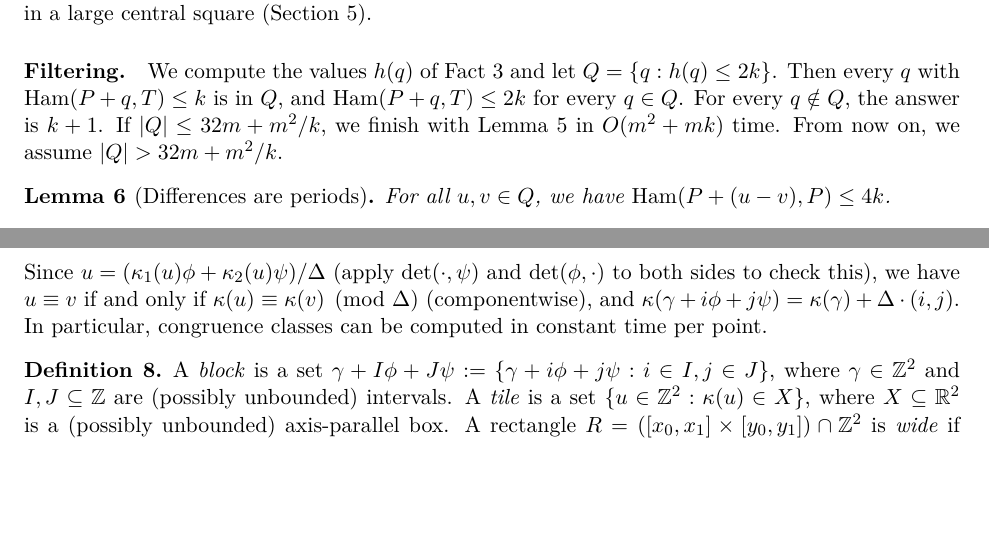
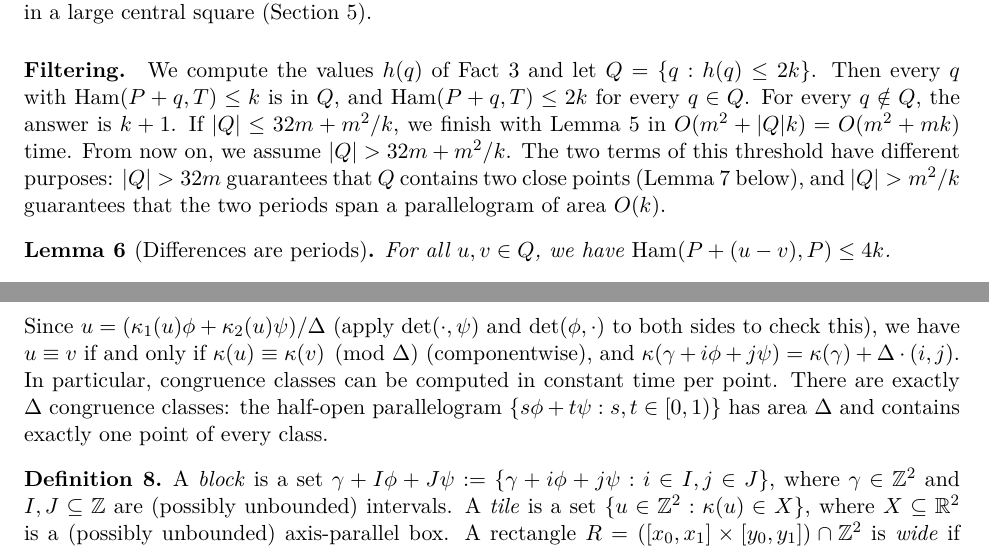
Before and after one commit to AGorkiewicz/2D-stuff, a LaTeX document (2D-new/main.tex): two parts of pages 5 and 7 of 20, joined at a grey line, cut so that both start at the same text, the shorter picture padded with empty space. Compiled offline with pdfLaTeX.

Commit message:
Iteration 41: explain the purpose of the two terms in the filter threshold, the cost of the kangaroo branch, and why there are exactly Delta cosets
Co-Authored-By: Claude Opus 5.5 <noreply@anthropic.com>

```diff
--- a/2D-new/main.tex
+++ b/2D-new/main.tex
@@ -317,8 +317,9 @@ The assumption $n \le \frac32 m$ has two benefits: all differences of positions,
 \paragraph{Filtering.} We compute the values $h(q)$ of Fact~\ref{fact:karloff} and let $Q = \{q : h(q) \le 2k\}$.
 Then every $q$ with $\Ham(P+q,T) \le k$ is in $Q$, and $\Ham(P+q,T) \le 2k$ for every $q \in Q$.
 For every $q \notin Q$, the answer is $k+1$.
-If $\abs{Q} \le 32m + m^2/k$, we finish with Lemma~\ref{lem:kangaroo} in $\O(m^2 + mk)$ time.
+If $\abs{Q} \le 32m + m^2/k$, we finish with Lemma~\ref{lem:kangaroo} in $\O(m^2 + \abs{Q}k) = \O(m^2 + mk)$ time.
 From now on, we assume $\abs{Q} > 32m + m^2/k$.
+The two terms of this threshold have different purposes: $\abs{Q} > 32m$ guarantees that $Q$ contains two close points (Lemma~\ref{lem:two_periods} below), and $\abs{Q} > m^2/k$ guarantees that the two periods span a parallelogram of area $\O(k)$.
 
 \begin{lemma}[Differences are periods]\label{lem:period}
 For all $u, v \in Q$, we have $\Ham(P + (u - v), P) \le 4k$.
@@ -426,6 +427,7 @@ Let $L = \{i\phi + j\psi : i, j \in \Z\}$. We write $u \equiv v$ if $u - v \in L
 \[\kappa(u) = (\det(u, \psi), \det(\phi, u)) \in \Z^2 \quad\text{for } u \in \Z^2.\]
 Since $u = (\kappa_1(u)\phi + \kappa_2(u)\psi)/\Delta$ (apply $\det(\cdot,\psi)$ and $\det(\phi,\cdot)$ to both sides to check this), we have $u \equiv v$ if and only if $\kappa(u) \equiv \kappa(v) \pmod \Delta$ (componentwise), and $\kappa(\gamma + i\phi + j\psi) = \kappa(\gamma) + \Delta\cdot(i,j)$.
 In particular, congruence classes can be computed in constant time per point.
+There are exactly $\Delta$ congruence classes: the half-open parallelogram $\{s\phi + t\psi : s, t \in [0,1)\}$ has area $\Delta$ and contains exactly one point of every class.
 
 \begin{definition}
 A \emph{block} is a set $\gamma + I\phi + J\psi := \{\gamma + i\phi + j\psi : i \in I, j \in J\}$, where $\gamma \in \Z^2$ and $I, J \subseteq \Z$ are (possibly unbounded) intervals.
```
